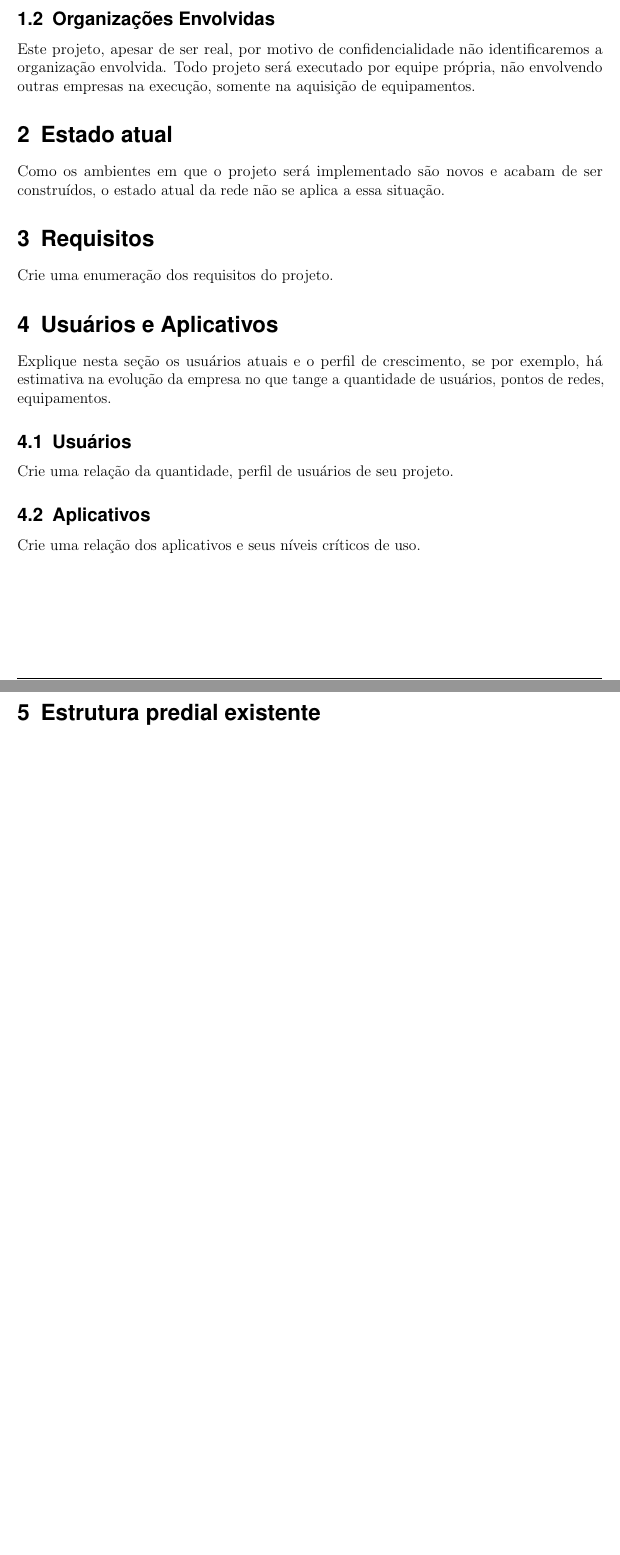
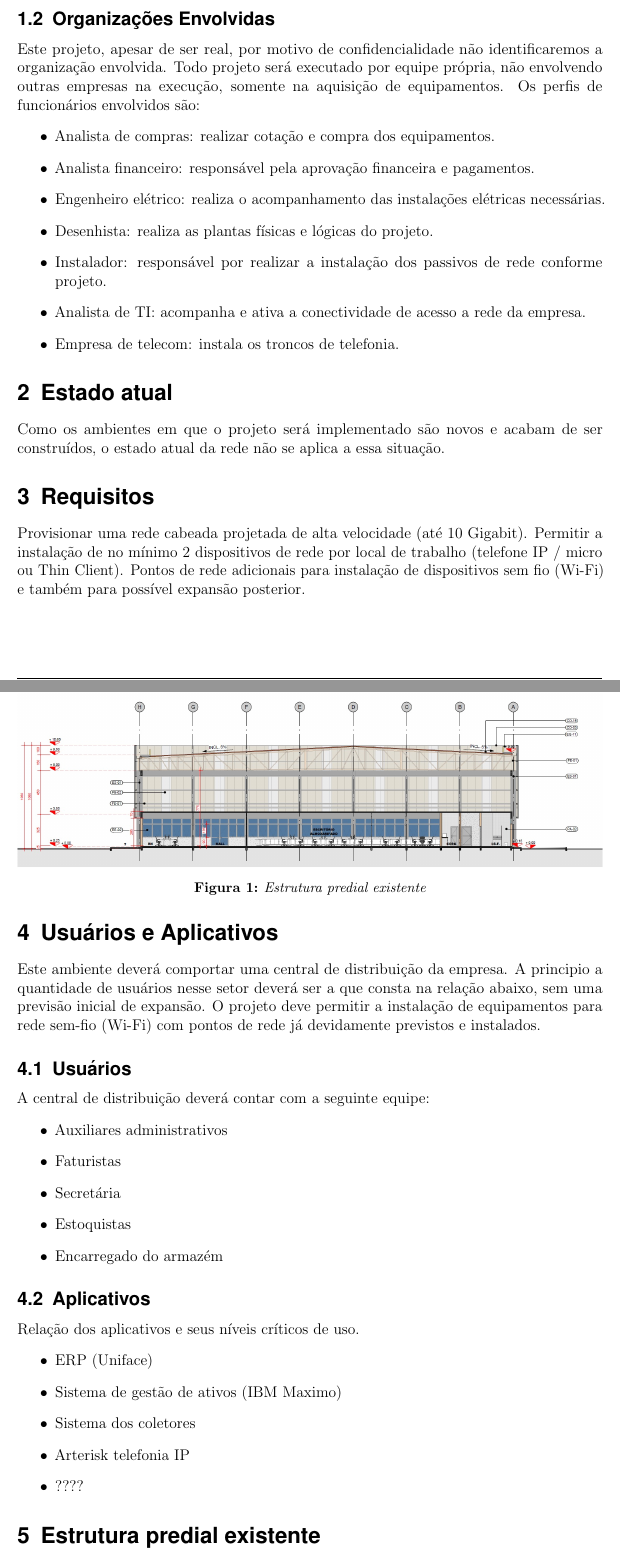
Before and after one commit to dpusch/CabeamentoEstruturadoUTFPR, a LaTeX document (projeto_CarlosZanella_DaniloPusch.tex): two parts of pages 4 and 5 of 14 before the commit and two parts of pages 4 and 5 of 15 after it, joined at a grey line, cut so that both start at the same text, the shorter picture padded with empty space. Compiled offline with pdfLaTeX.

Commit message:
08/04/2020

```diff
--- a/projeto_CarlosZanella_DaniloPusch.tex
+++ b/projeto_CarlosZanella_DaniloPusch.tex
@@ -173,23 +173,47 @@ Este projeto visa implementar infraestrutura de rede com cabeamento estruturado
 A implementação desse projeto deve trazer como benefícios primeiramente facilitar o gerenciamento e garantir a segurança da rede tanto para o escritório administrativo como para o armazém de insumos. Além disso deve contemplar a possibilidade de uma possível expansão futura e atender a requisitos baseados em normas técnicas, além de fornecer a performance necessária para a execução de todas as aplicações.
 
 \subsection{Organizações Envolvidas}
-Este projeto, apesar de ser real, por motivo de confidencialidade não identificaremos a organização envolvida. Todo projeto será executado por equipe própria, não envolvendo outras empresas na execução, somente na aquisição de equipamentos.
+Este projeto, apesar de ser real, por motivo de confidencialidade não identificaremos a organização envolvida. Todo projeto será executado por equipe própria, não envolvendo outras empresas na execução, somente na aquisição de equipamentos. Os perfis de funcionários envolvidos são:
+\begin{itemize}
+	\item Analista de compras: realizar cotação e compra dos equipamentos.
+	\item Analista financeiro: responsável pela aprovação financeira e pagamentos.
+	\item Engenheiro elétrico: realiza o acompanhamento das instalações elétricas necessárias.
+	\item Desenhista: realiza as plantas físicas e lógicas do projeto.
+	\item Instalador: responsável por realizar a instalação dos passivos de rede conforme projeto.
+	\item Analista de TI: acompanha e ativa a conectividade de acesso a rede da empresa.
+	\item Empresa de telecom: instala os troncos de telefonia.
+\end{itemize}
+
 
 \section{Estado atual}
 Como os ambientes em que o projeto será implementado são novos e acabam de ser construídos, o estado atual da rede não se aplica a essa situação.
 
 \section{Requisitos}
-Crie uma enumeração dos requisitos do projeto.
+Provisionar uma rede cabeada projetada de alta velocidade (até 10 Gigabit). Permitir a instalação de no mínimo 2 dispositivos de rede por local de trabalho (telefone IP / micro ou Thin Client). Pontos de rede adicionais para instalação de dispositivos sem fio (Wi-Fi) e também para possível expansão posterior.
 
 \section{Usuários e Aplicativos}
-Explique nesta seção os usuários atuais e o perfil de crescimento, se por exemplo, há estimativa na evolução da empresa no que tange a quantidade de usuários, pontos de redes, equipamentos.
+Este ambiente deverá comportar uma central de distribuição da empresa. A principio a quantidade de usuários nesse setor deverá ser a que consta na relação abaixo, sem uma previsão inicial de expansão. O projeto deve permitir a instalação de equipamentos para rede sem-fio (Wi-Fi) com pontos de rede já devidamente previstos e instalados.
 
 
 \subsection{Usuários}
-Crie uma relação da quantidade, perfil de usuários de seu projeto.
+A central de distribuição deverá contar com a seguinte equipe:
+\begin{itemize}
+	\item Auxiliares administrativos
+	\item Faturistas
+	\item Secretária
+	\item Estoquistas
+	\item Encarregado do armazém
+\end{itemize}
 
 \subsection{Aplicativos}
-Crie uma relação dos aplicativos e seus níveis críticos de uso.
+Relação dos aplicativos e seus níveis críticos de uso.
+\begin{itemize}
+	\item ERP (Uniface)
+	\item Sistema de gestão de ativos (IBM Maximo)
+	\item Sistema dos coletores
+	\item Arterisk telefonia IP
+	\item ????
+\end{itemize}
 
 
 \section{Estrutura predial existente}
@@ -200,0 +221,4 @@ Deve conter uma descrição geral, indicando a possível distância entre os pon
+\begin{figure}
+	\centering
+	\includegraphics[width=\textwidth]{figura1}
+	\caption{Estrutura predial existente}
@@ -206,2 +236,4 @@ Deve ter a planta atual, se for o caso
+	\label{figura2}
+\end{figure}
 
 \subsection{Topologia}
```
Also changed, not shown: figura1.jpg (added), figura2.jpg (added), figura4.jpg (added), projeto_CarlosZanella_DaniloPusch.tex (31 more changed lines), 9 other files.
